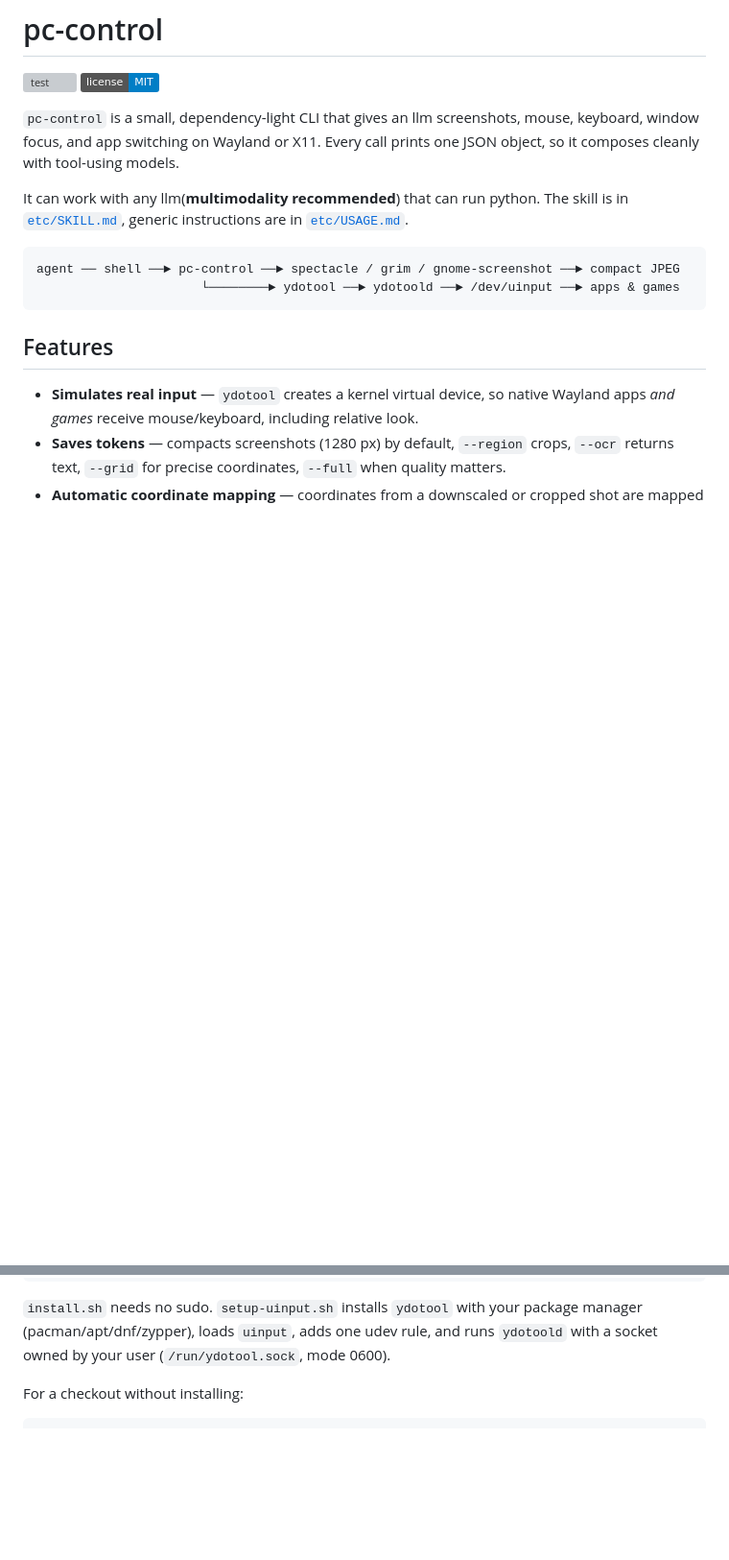
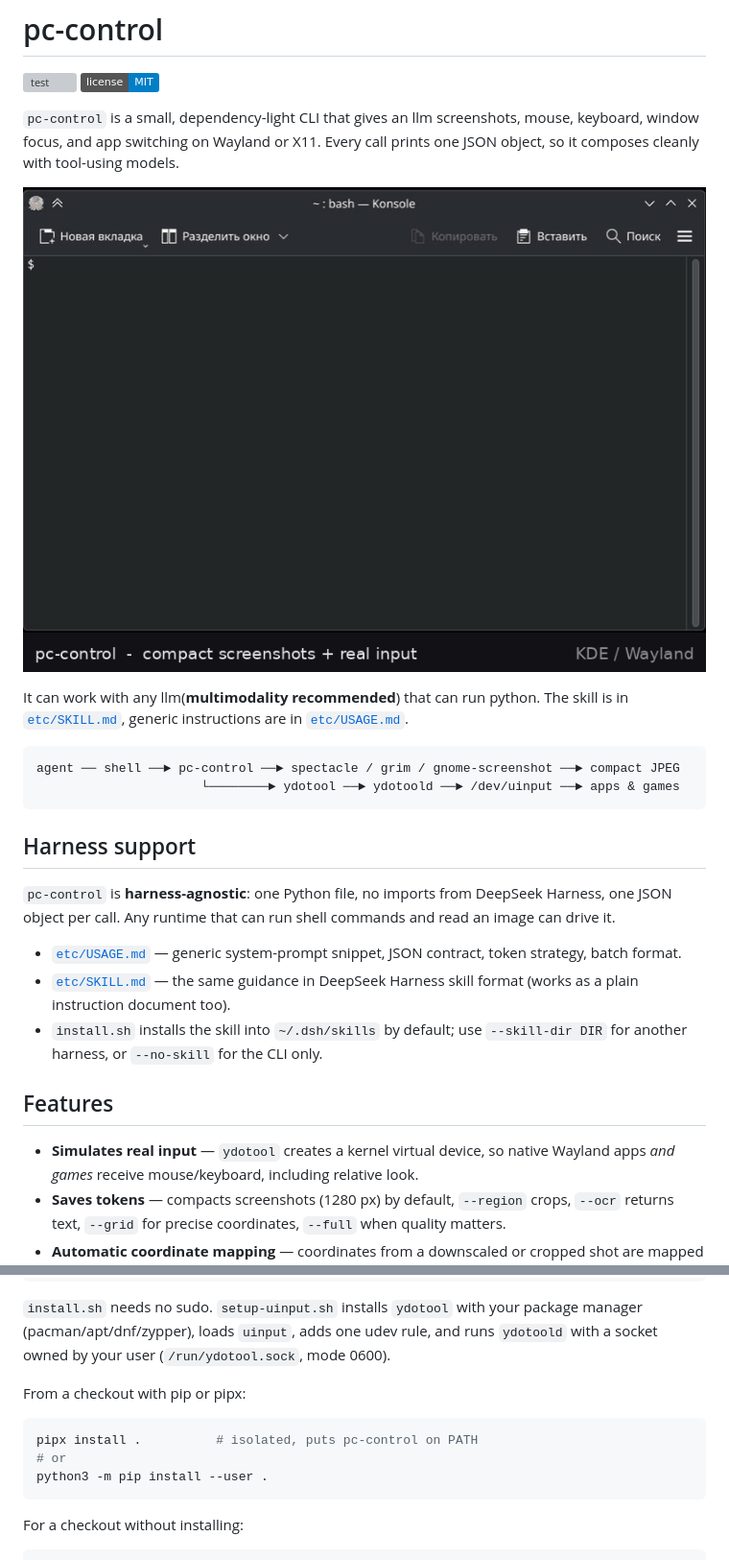
Before and after one commit to linuxgamer/pc-control, a Markdown page: README.md, 2 parts joined by grey strips. Shown at 96% size. GitHub-like rendering; pictures changed too: docs/demo.gif (added); badges without logos; blank space fills up the shorter version; grey boxes are pictures that could not be loaded.

Commit message:
docs: add demo GIF, packaging, and contribution templates

````diff
--- a/README.md
+++ b/README.md
@@ -7,12 +7,27 @@
 mouse, keyboard, window focus, and app switching on Wayland or X11. Every call
 prints one JSON object, so it composes cleanly with tool-using models.
 
+![pc-control demo](docs/demo.gif)
+
 It can work with any llm(**multimodality recommended**) that can run python. The skill is in [`etc/SKILL.md`](etc/SKILL.md), generic instructions are in [`etc/USAGE.md`](etc/USAGE.md).
 
 ```
 agent ── shell ──► pc-control ──► spectacle / grim / gnome-screenshot ──► compact JPEG
                       └────────► ydotool ──► ydotoold ──► /dev/uinput ──► apps & games
 ```
+
+## Harness support
+
+`pc-control` is **harness-agnostic**: one Python file, no imports from DeepSeek
+Harness, one JSON object per call. Any runtime that can run shell commands and
+read an image can drive it.
+
+- [`etc/USAGE.md`](etc/USAGE.md) — generic system-prompt snippet, JSON contract,
+  token strategy, batch format.
+- [`etc/SKILL.md`](etc/SKILL.md) — the same guidance in DeepSeek Harness skill
+  format (works as a plain instruction document too).
+- `install.sh` installs the skill into `~/.dsh/skills` by default; use
+  `--skill-dir DIR` for another harness, or `--no-skill` for the CLI only.
 
 ## Features
 
@@ -46,6 +61,14 @@ pc-control doctor
 package manager (pacman/apt/dnf/zypper), loads `uinput`, adds one udev rule, and
 runs `ydotoold` with a socket owned by your user (`/run/ydotool.sock`, mode
 0600).
+
+From a checkout with pip or pipx:
+
+```bash
+pipx install .          # isolated, puts pc-control on PATH
+# or
+python3 -m pip install --user .
+```
 
 For a checkout without installing:
 
````
Also changed, not shown: .github/PULL_REQUEST_TEMPLATE.md (added, +15 -0 lines), CONTRIBUTING.md (added, +73 -0 lines), etc/CHANGELOG.md (+7 -0 lines), etc/USAGE.md (+3 -2 lines), 5 other files.
